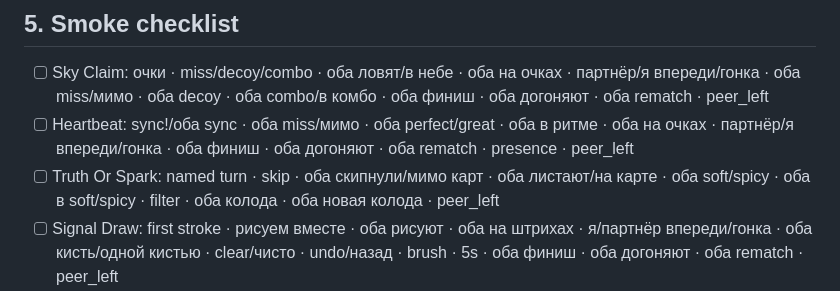
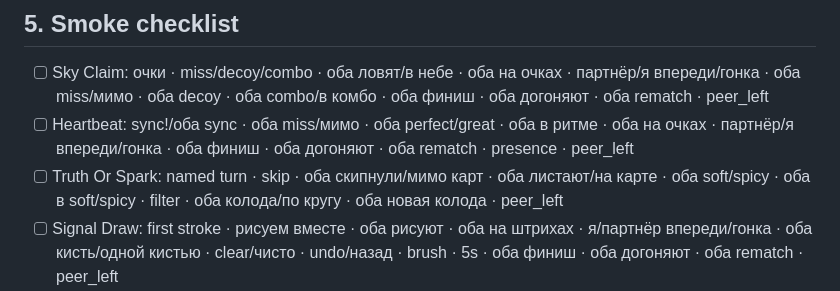
Before and after one commit to saha9012/LovePDuo, a Markdown page: docs/ANDROID_QA.md, the part around the change. Rendered like a GitHub page.

Commit message:
ANDROID_QA: note ToS deck-wrap and Music collection duals.
Co-authored-by: Cursor <cursoragent@cursor.com>

```diff
--- a/docs/ANDROID_QA.md
+++ b/docs/ANDROID_QA.md
@@ -54,7 +54,7 @@ EXPO_PUBLIC_LPD_WS_URL=ws://192.168.0.120:8787
 
 - [ ] Sky Claim: очки · miss/decoy/combo · оба ловят/в небе · оба на очках · партнёр/я впереди/гонка · оба miss/мимо · оба decoy · оба combo/в комбо · оба финиш · оба догоняют · оба rematch · peer_left
 - [ ] Heartbeat: sync!/оба sync · оба miss/мимо · оба perfect/great · оба в ритме · оба на очках · партнёр/я впереди/гонка · оба финиш · оба догоняют · оба rematch · presence · peer_left
-- [ ] Truth Or Spark: named turn · skip · оба скипнули/мимо карт · оба листают/на карте · оба soft/spicy · оба в soft/spicy · filter · оба колода · оба новая колода · peer_left
+- [ ] Truth Or Spark: named turn · skip · оба скипнули/мимо карт · оба листают/на карте · оба soft/spicy · оба в soft/spicy · filter · оба колода/по кругу · оба новая колода · peer_left
 - [ ] Signal Draw: first stroke · рисуем вместе · оба рисуют · оба на штрихах · я/партнёр впереди/гонка · оба кисть/одной кистью · clear/чисто · undo/назад · brush · 5s · оба финиш · оба догоняют · оба rematch · peer_left
 - [ ] Orbit Catch: miss/align · sync-align · оба sync · оба catch/в орбите · оба на очках · партнёр/я впереди/гонка · оба miss/мимо · оба финиш · оба догоняют · оба rematch · peer_left
 - [ ] Soft Duel: tap grade · оба PERFECT/ритме · оба GOOD/темпе · оба OK/такте · оба на очках/в счёте · оба рано/спешат · оба ЖМИ/жмут · оба ждут · наравне/оба наравне · я впереди · гонка · оба финиш/на финише · оба догоняют · arm · sync-finish · оба rematch/снова · late-start · peer_left
```
